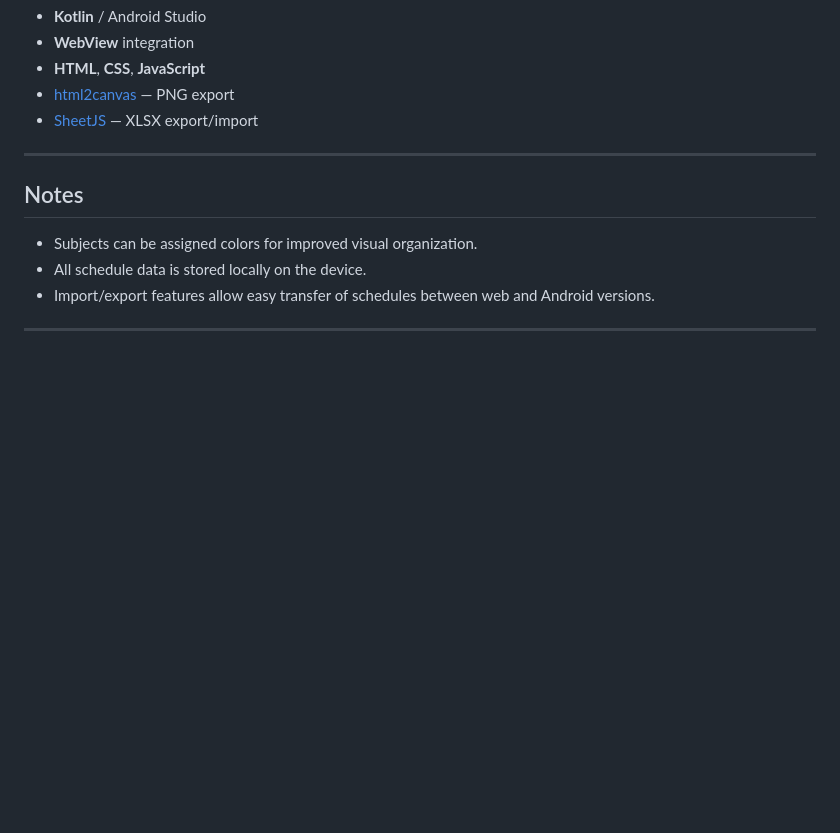
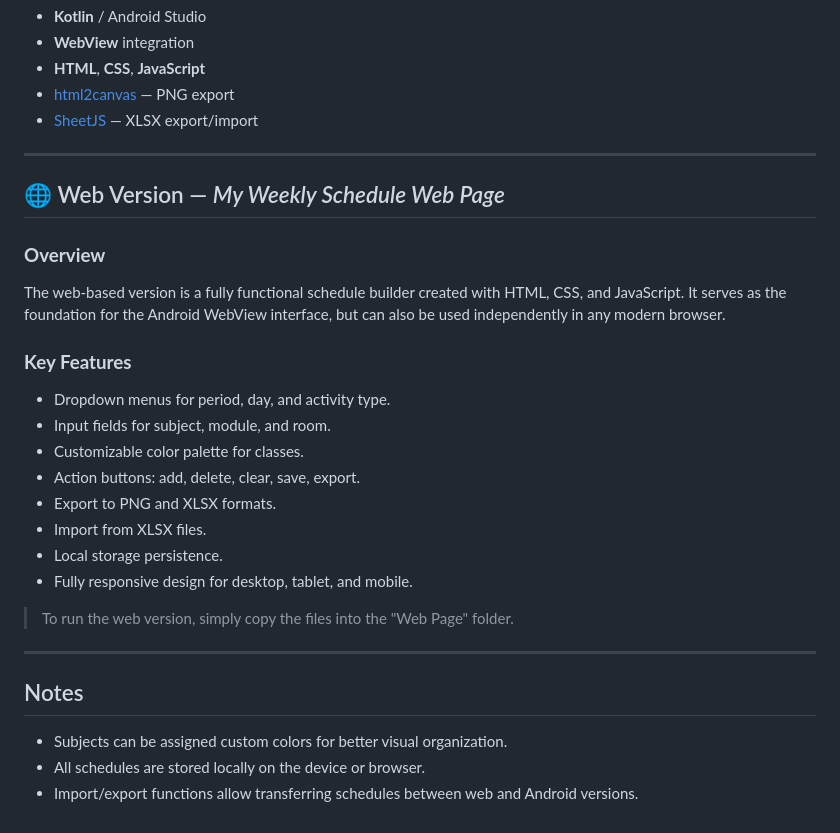
Before and after one commit to Mizuhar4/My-Weekly-Schedule-App-and-Web, a Markdown page: README.md, the part around one of its changes. Rendered like a GitHub page; blank space fills up the shorter version.

```diff
--- a/README.md
+++ b/README.md
@@ -100,10 +88,30 @@ app/
 
 ---
 
+## 🌐 Web Version — *My Weekly Schedule Web Page*
+
+### **Overview**
+
+The web-based version is a fully functional schedule builder created with HTML, CSS, and JavaScript.
+It serves as the foundation for the Android WebView interface, but can also be used independently in any modern browser.
+
+### **Key Features**
+
+* Dropdown menus for period, day, and activity type.
+* Input fields for subject, module, and room.
+* Customizable color palette for classes.
+* Action buttons: add, delete, clear, save, export.
+* Export to PNG and XLSX formats.
+* Import from XLSX files.
+* Local storage persistence.
+* Fully responsive design for desktop, tablet, and mobile.
+
+> To run the web version, simply copy the files into the "Web Page" folder.
+
+---
+
 ## Notes
 
-* Subjects can be assigned colors for improved visual organization.
-* All schedule data is stored locally on the device.
-* Import/export features allow easy transfer of schedules between web and Android versions.
-
----
+* Subjects can be assigned custom colors for better visual organization.
+* All schedules are stored locally on the device or browser.
+* Import/export functions allow transferring schedules between web and Android versions.
```
Also changed, not shown: other parts of README.md (+14 -26 lines).
